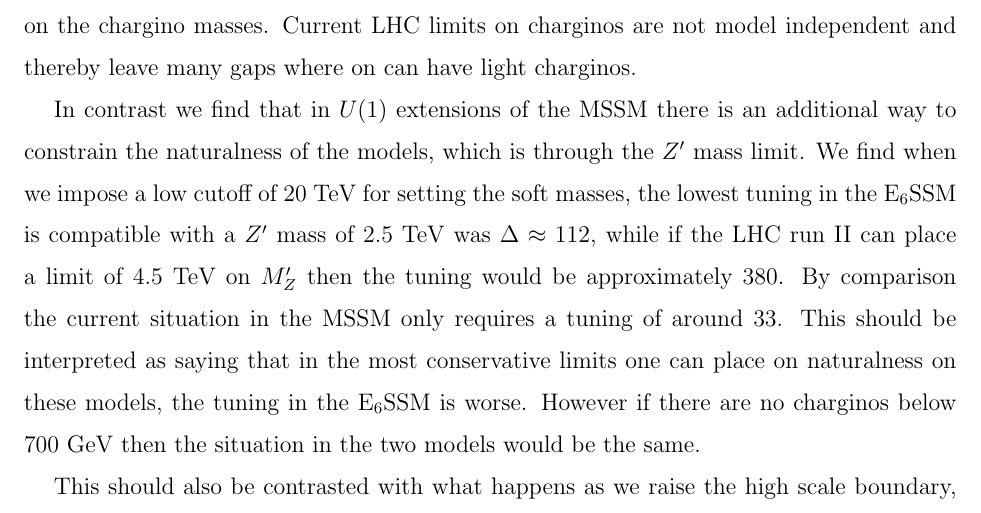
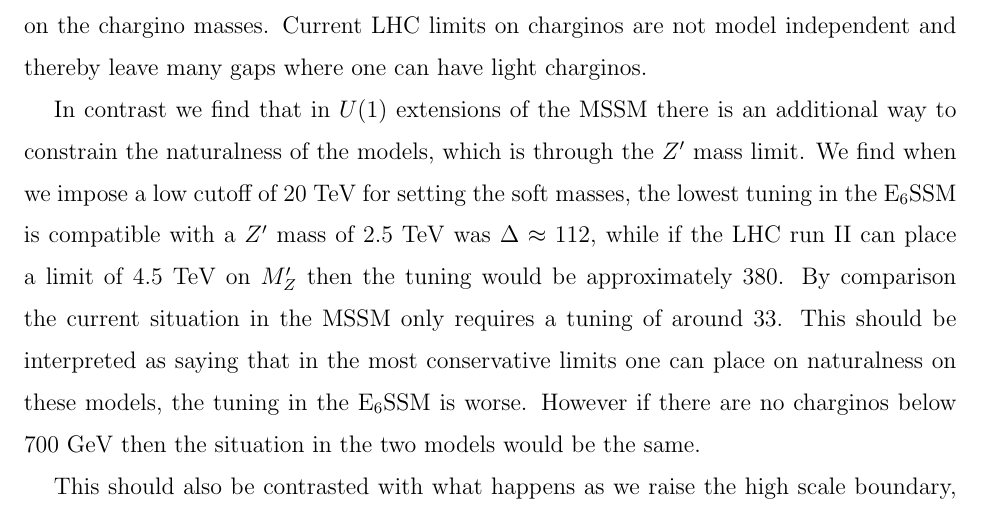
Before and after one commit to azedarach/E6SSM-Tuning, a LaTeX paper (paper/e6ssm-tuning-paper.tex): part of page 25 of 37, cut so that both start at the same text. Compiled offline with pdfLaTeX.

Commit message:
typo fixed

```diff
--- a/paper/e6ssm-tuning-paper.tex
+++ b/paper/e6ssm-tuning-paper.tex
@@ -1228,7 +1228,7 @@ a low cutoff. We find that in the MSSM the most direct way to
 constrain naturalness of the model, without making assumptions about
 the SUSY breaking scale is through limits on the chargino
 masses. Current LHC limits on charginos are not model independent and
-thereby leave many gaps where on can have light charginos.
+thereby leave many gaps where one can have light charginos.
 
 % DH:: I've given the minimum overall tunings for each, would it be
 % better to give the minimum for a 125 GeV Higgs (which is
```
